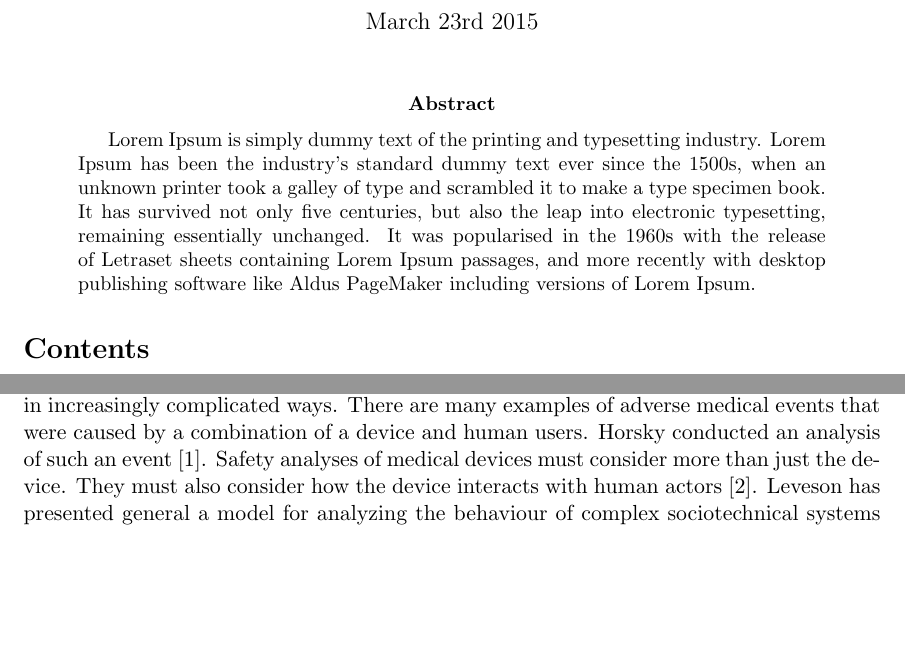
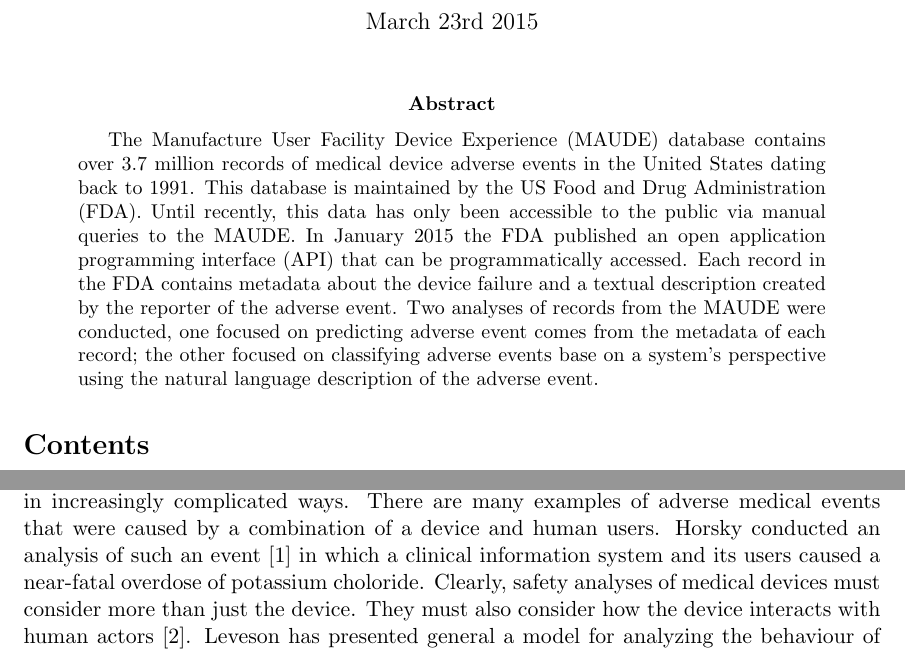
Before and after one commit to sdiemert/SENG_474_Project, a LaTeX paper (report/report.tex): two parts of pages 1 and 2 of 7 before the commit and two parts of pages 1 and 3 of 8 after it, joined at a grey line, cut so that both start at the same text, the shorter picture padded with empty space. Compiled offline with pdfLaTeX.

Commit message:
wrote abstract, still need it proofread.

```diff
--- a/report/report.tex
+++ b/report/report.tex
@@ -17,7 +17,7 @@
 %REFERENCE FORMAT: http://cs.stanford.edu/people/widom/paper-writing.html#related
 
 \thispagestyle{empty}
-Lorem Ipsum is simply dummy text of the printing and typesetting industry. Lorem Ipsum has been the industry's standard dummy text ever since the 1500s, when an unknown printer took a galley of type and scrambled it to make a type specimen book. It has survived not only five centuries, but also the leap into electronic typesetting, remaining essentially unchanged. It was popularised in the 1960s with the release of Letraset sheets containing Lorem Ipsum passages, and more recently with desktop publishing software like Aldus PageMaker including versions of Lorem Ipsum.
+The Manufacture User Facility Device Experience (MAUDE) database contains over 3.7 million records of medical device adverse events in the United States dating back to 1991. This database is maintained by the US Food and Drug Administration (FDA). Until recently, this data has only been accessible to the public via manual queries to the MAUDE. In January 2015 the FDA published an open application programming interface (API) that can be programmatically accessed. Each record in the FDA contains metadata about the device failure and a textual description created by the reporter of the adverse event. Two analyses of records from the MAUDE were conducted, one focused on predicting adverse event comes from the metadata of each record; the other focused on classifying adverse events base on a system's perspective using the natural language description of the adverse event. %need to put results in.
 \end{abstract}
 
 \tableofcontents
@@ -30,7 +30,7 @@ Modern medicine relies heavily on technology to support the delivery of treatmen
 
 Previous works have focused on analyzing the data in the MAUDE database to extract trends related to specific devices \cite{weber_preliminary_2011}. However, many of these analyses have been conducted using a manual review process that does not lend itself well to analyzing the large number of records available in the MAUDE database. The FDA has recently made the data accessible via its openFDA API which allows programmatic access to the data. To the best of our knowledge, no work analyzing data obtained from this new API has been published.
 
-Health care is a complex domain that requires medical devices to interact with humans in increasingly complicated ways. There are many examples of adverse medical events that were caused by a combination of a device and human users. Horsky conducted an analysis of such an event \cite{horsky_2005}. Safety analyses of medical devices must consider more than just the device. They must also consider how the device interacts with human actors \cite{karsh_health_2010}. Leveson has presented general a model for analyzing the behaviour of complex sociotechnical systems called the STAMP model. The STAMP model describes a system as a feedback control loop with a controlled process being actuated and sensed by a human actor \cite{leveson_engineering_2012}. Work by Mason-Blakely and Weber has tailored this model for analysis of software in health care. This model is shown in Figure \ref{fig:stamp-emr} below \cite{stamp_emr_2011}.
+Health care is a complex domain that requires medical devices to interact with humans in increasingly complicated ways. There are many examples of adverse medical events that were caused by a combination of a device and human users. Horsky conducted an analysis of such an event \cite{horsky_2005} in which a clinical information system and its users caused a near-fatal overdose of potassium choloride. Clearly, safety analyses of medical devices must consider more than just the device. They must also consider how the device interacts with human actors \cite{karsh_health_2010}. Leveson has presented general a model for analyzing the behaviour of complex sociotechnical systems called the STAMP model. The STAMP model describes a system as a feedback control loop with a controlled process being actuated and sensed by a human actor \cite{leveson_engineering_2012}. Work by Mason-Blakely and Weber has tailored this model for analysis of software in health care. This model is shown in Figure \ref{fig:stamp-emr} below \cite{stamp_emr_2011}.
 
 \begin{figure}[ht]
 	\centering
```
